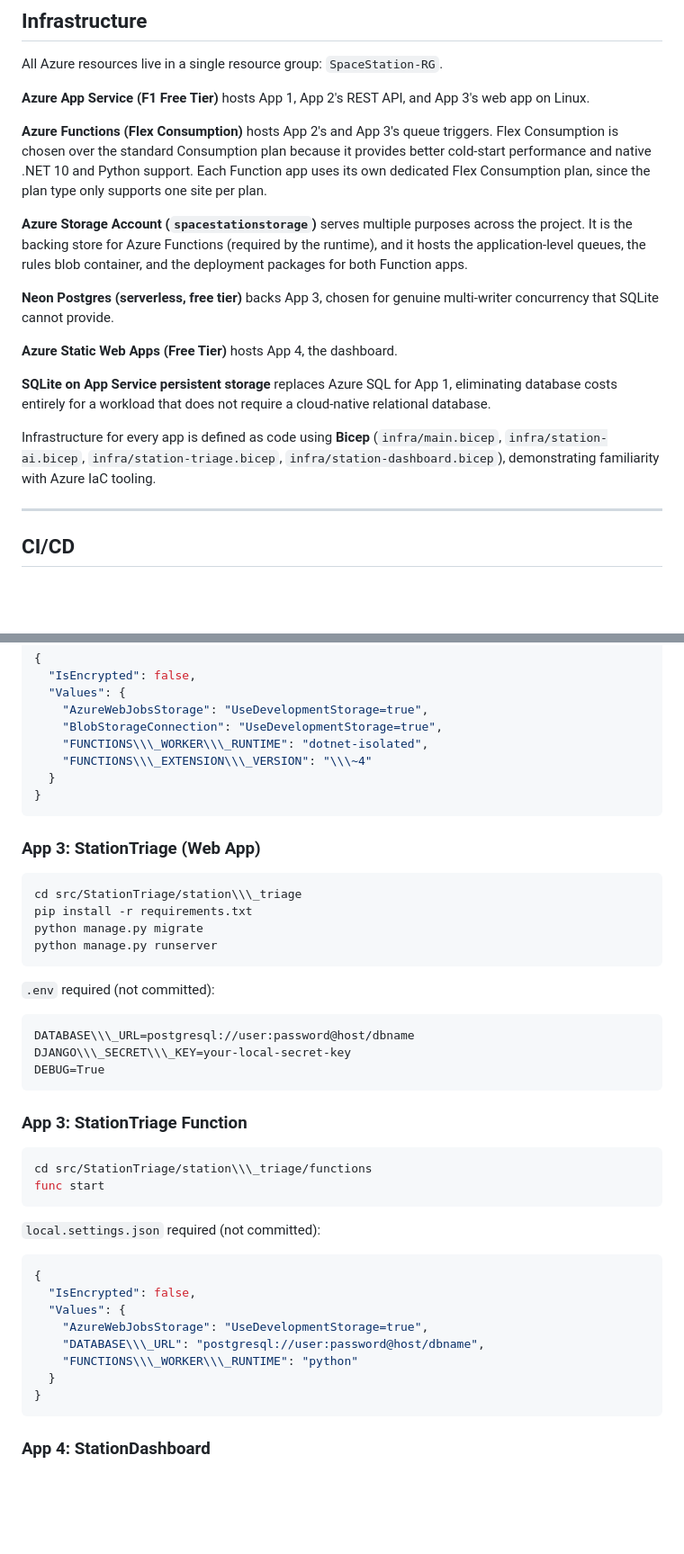
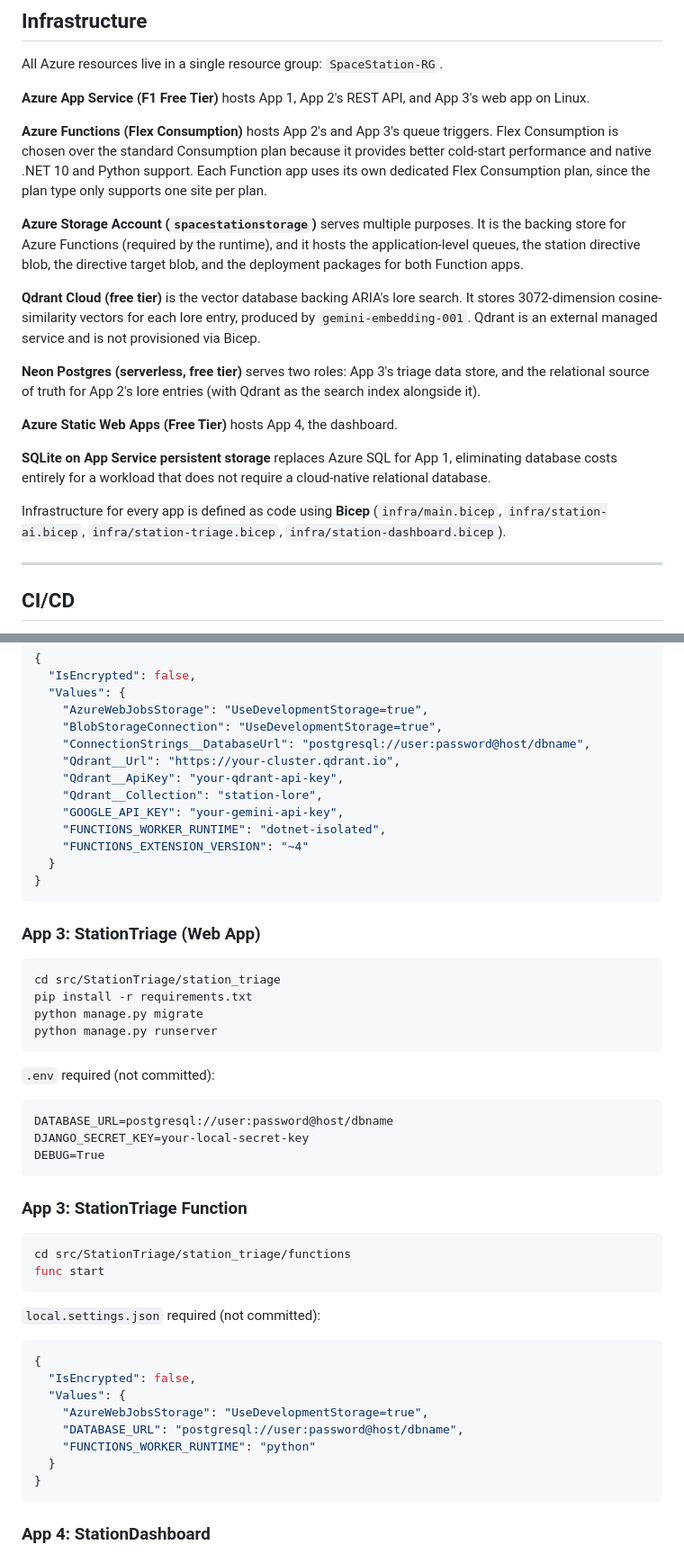
Before and after one commit to BillMeabrod/ArchitectPortfolio, a Markdown page: README.md, 2 parts joined by grey strips. Shown at 90% size. Rendered like a GitHub page; blank space fills up the shorter version.

````diff
--- a/README.md
+++ b/README.md
@@ -226,15 +247,17 @@ All Azure resources live in a single resource group: `SpaceStation-RG`.
 
 **Azure Functions (Flex Consumption)** hosts App 2's and App 3's queue triggers. Flex Consumption is chosen over the standard Consumption plan because it provides better cold-start performance and native .NET 10 and Python support. Each Function app uses its own dedicated Flex Consumption plan, since the plan type only supports one site per plan.
 
-**Azure Storage Account (`spacestationstorage`)** serves multiple purposes across the project. It is the backing store for Azure Functions (required by the runtime), and it hosts the application-level queues, the rules blob container, and the deployment packages for both Function apps.
+**Azure Storage Account (`spacestationstorage`)** serves multiple purposes. It is the backing store for Azure Functions (required by the runtime), and it hosts the application-level queues, the station directive blob, the directive target blob, and the deployment packages for both Function apps.
 
-**Neon Postgres (serverless, free tier)** backs App 3, chosen for genuine multi-writer concurrency that SQLite cannot provide.
+**Qdrant Cloud (free tier)** is the vector database backing ARIA's lore search. It stores 3072-dimension cosine-similarity vectors for each lore entry, produced by `gemini-embedding-001`. Qdrant is an external managed service and is not provisioned via Bicep.
+
+**Neon Postgres (serverless, free tier)** serves two roles: App 3's triage data store, and the relational source of truth for App 2's lore entries (with Qdrant as the search index alongside it).
 
 **Azure Static Web Apps (Free Tier)** hosts App 4, the dashboard.
 
 **SQLite on App Service persistent storage** replaces Azure SQL for App 1, eliminating database costs entirely for a workload that does not require a cloud-native relational database.
 
-Infrastructure for every app is defined as code using **Bicep** (`infra/main.bicep`, `infra/station-ai.bicep`, `infra/station-triage.bicep`, `infra/station-dashboard.bicep`), demonstrating familiarity with Azure IaC tooling.
+Infrastructure for every app is defined as code using **Bicep** (`infra/main.bicep`, `infra/station-ai.bicep`, `infra/station-triage.bicep`, `infra/station-dashboard.bicep`).
 
 ---
 
@@ -322,8 +352,13 @@ func start
   "Values": {
     "AzureWebJobsStorage": "UseDevelopmentStorage=true",
     "BlobStorageConnection": "UseDevelopmentStorage=true",
-    "FUNCTIONS\\\_WORKER\\\_RUNTIME": "dotnet-isolated",
-    "FUNCTIONS\\\_EXTENSION\\\_VERSION": "\\\~4"
+    "ConnectionStrings__DatabaseUrl": "postgresql://user:password@host/dbname",
+    "Qdrant__Url": "https://your-cluster.qdrant.io",
+    "Qdrant__ApiKey": "your-qdrant-api-key",
+    "Qdrant__Collection": "station-lore",
+    "GOOGLE_API_KEY": "your-gemini-api-key",
+    "FUNCTIONS_WORKER_RUNTIME": "dotnet-isolated",
+    "FUNCTIONS_EXTENSION_VERSION": "~4"
   }
 }
 ```
@@ -331,7 +366,7 @@ func start
 ### App 3: StationTriage (Web App)
 
 ```bash
-cd src/StationTriage/station\\\_triage
+cd src/StationTriage/station_triage
 pip install -r requirements.txt
 python manage.py migrate
 python manage.py runserver
@@ -340,15 +375,15 @@ python manage.py runserver
 `.env` required (not committed):
 
 ```
-DATABASE\\\_URL=postgresql://user:password@host/dbname
-DJANGO\\\_SECRET\\\_KEY=your-local-secret-key
+DATABASE_URL=postgresql://user:password@host/dbname
+DJANGO_SECRET_KEY=your-local-secret-key
 DEBUG=True
 ```
 
 ### App 3: StationTriage Function
 
 ```bash
-cd src/StationTriage/station\\\_triage/functions
+cd src/StationTriage/station_triage/functions
 func start
 ```
 
@@ -359,8 +394,8 @@ func start
   "IsEncrypted": false,
   "Values": {
     "AzureWebJobsStorage": "UseDevelopmentStorage=true",
-    "DATABASE\\\_URL": "postgresql://user:password@host/dbname",
-    "FUNCTIONS\\\_WORKER\\\_RUNTIME": "python"
+    "DATABASE_URL": "postgresql://user:password@host/dbname",
+    "FUNCTIONS_WORKER_RUNTIME": "python"
   }
 }
 ```
````
Also changed, not shown: other parts of README.md (+83 -49 lines).
